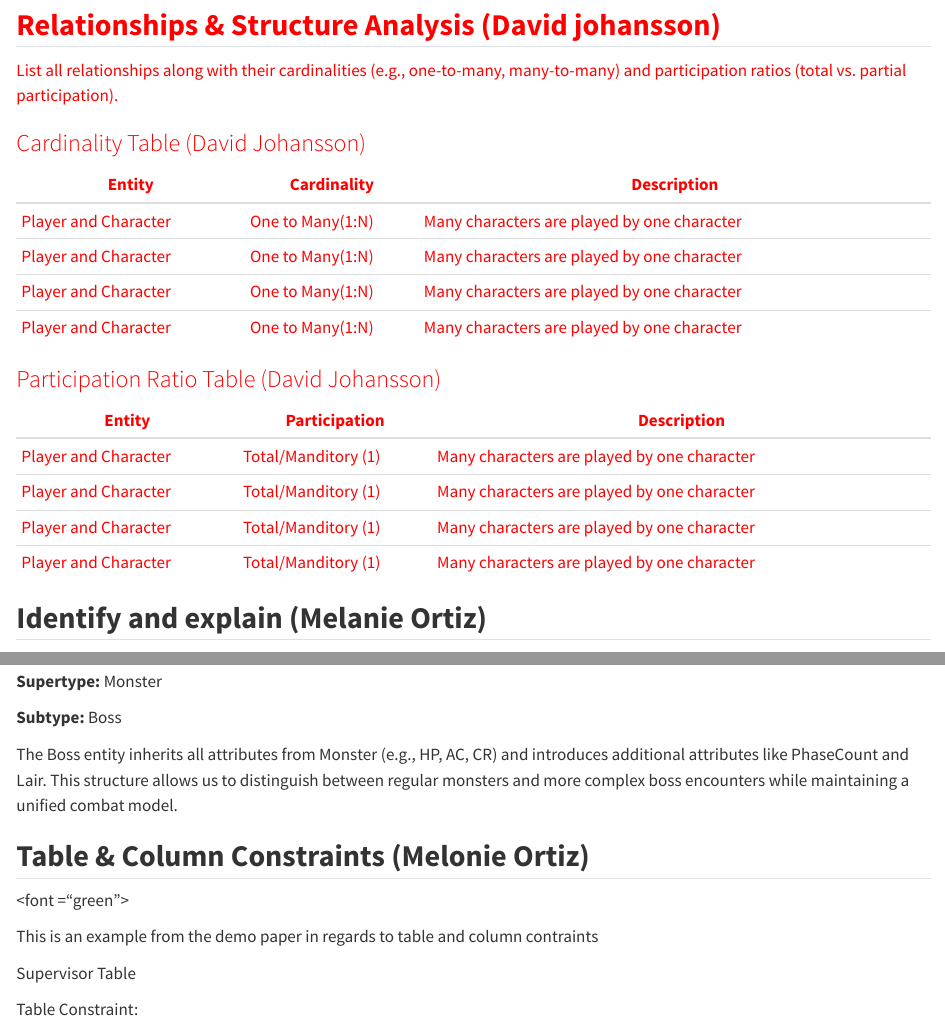
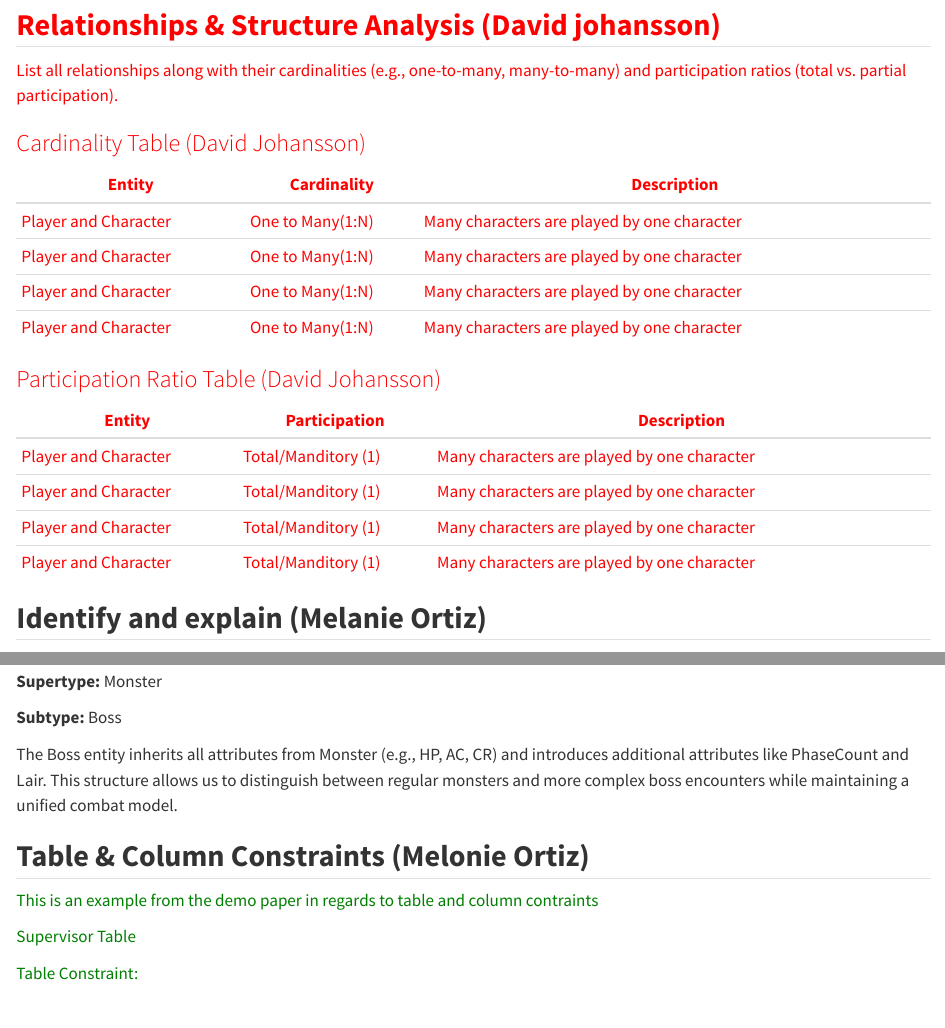
Before and after one commit to mszeihen/DatabaseProject-5725, a Quarto document (Phase3.qmd): the page in a window 1100 px wide, from 230 px down, and a second part further down, joined at a grey line. Rendered offline with R 4.5, knitr and Pandoc in place of Quarto, with nearby package versions; the code chunks are not run, so their results and figures are left out.

Commit message:
Update Phase3.qmd

```diff
--- a/Phase3.qmd
+++ b/Phase3.qmd
@@ -81,7 +81,7 @@ This structure allows us to distinguish between regular monsters and more comple
 
 ## **Table & Column Constraints (Melonie Ortiz)**
 
-<font ="green">
+<font color="green">
 
 This is an example from the demo paper in regards to table and column contraints
 
```
